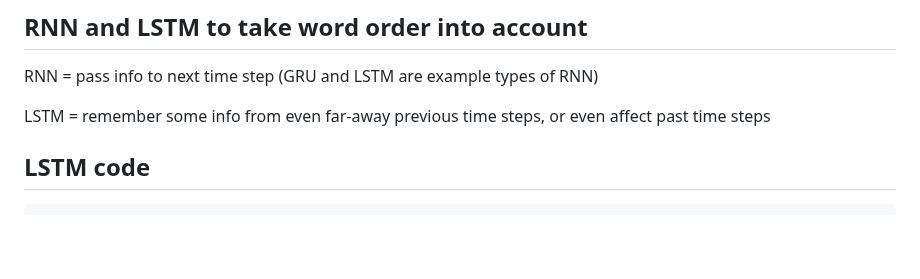
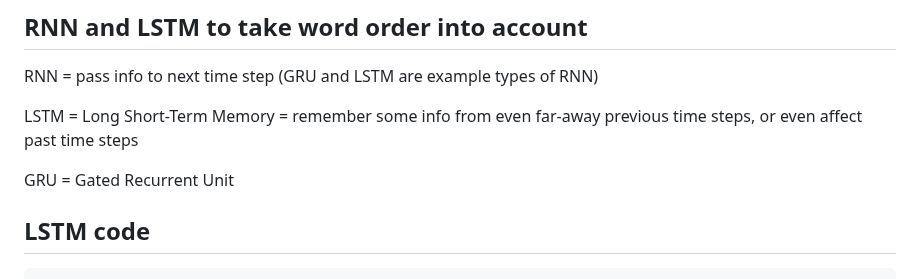
Before and after one commit to hchiam/learning-tf, a Markdown page: my_coursera_notes/C3.md, the part around the change. GitHub-like rendering; blank space fills up the shorter version.

Commit message:
what LSTM and GRU stand for

```diff
--- a/my_coursera_notes/C3.md
+++ b/my_coursera_notes/C3.md
@@ -195,7 +195,9 @@ https://projector.tensorflow.org/ --> Load data --> Sphereize data (for binary c
 
 RNN = pass info to next time step (GRU and LSTM are example types of RNN)
 
-LSTM = remember some info from even far-away previous time steps, or even affect past time steps
+LSTM = Long Short-Term Memory = remember some info from even far-away previous time steps, or even affect past time steps
+
+GRU = Gated Recurrent Unit
 
 ## LSTM code
 
```
